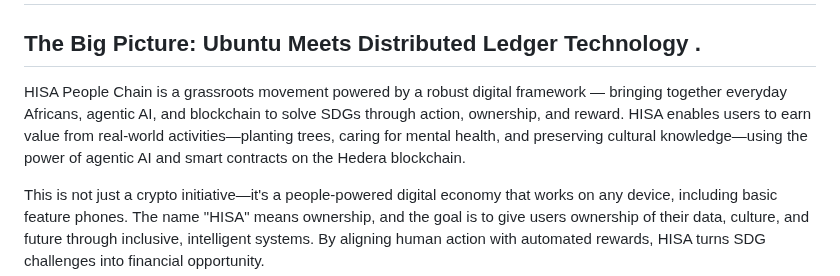
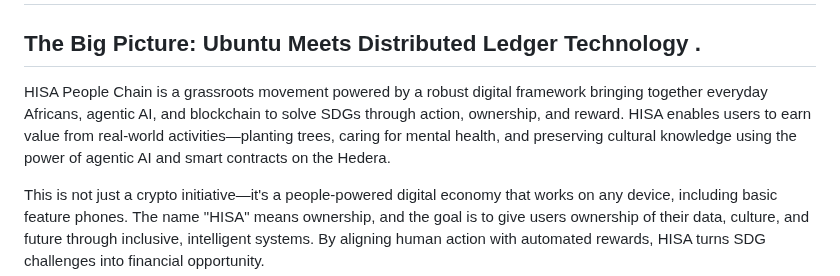
Before and after one commit to Drekahshi/HISA-PEOPLES-CHAIN, a Markdown page: HISA Overview.md, the part around the change. Rendered like a GitHub page.

```diff
--- a/HISA Overview.md
+++ b/HISA Overview.md
@@ -1,7 +1,7 @@
 # HISA People Chain : A Holistic Vision for Africa's Digital Transformation
 
 ## The Big Picture: Ubuntu Meets Distributed Ledger Technology  .
-HISA People Chain is a grassroots movement powered by a robust digital framework — bringing together everyday Africans, agentic AI, and blockchain to solve SDGs through action, ownership, and reward. HISA enables users to earn value from real-world activities—planting trees, caring for mental health, and preserving cultural knowledge—using the power of agentic AI and smart contracts on the Hedera blockchain.
+HISA People Chain is a grassroots movement powered by a robust digital framework  bringing together everyday Africans, agentic AI, and blockchain to solve SDGs through action, ownership, and reward. HISA enables users to earn value from real-world activities—planting trees, caring for mental health, and preserving cultural knowledge using the power of agentic AI and smart contracts on the Hedera.
 
 This is not just a crypto initiative—it's a people-powered digital economy that works on any device, including basic feature phones. The name "HISA" means ownership, and the goal is to give users ownership of their data, culture, and future through inclusive, intelligent systems. By aligning human action with automated rewards, HISA turns SDG challenges into financial opportunity.
 
```
